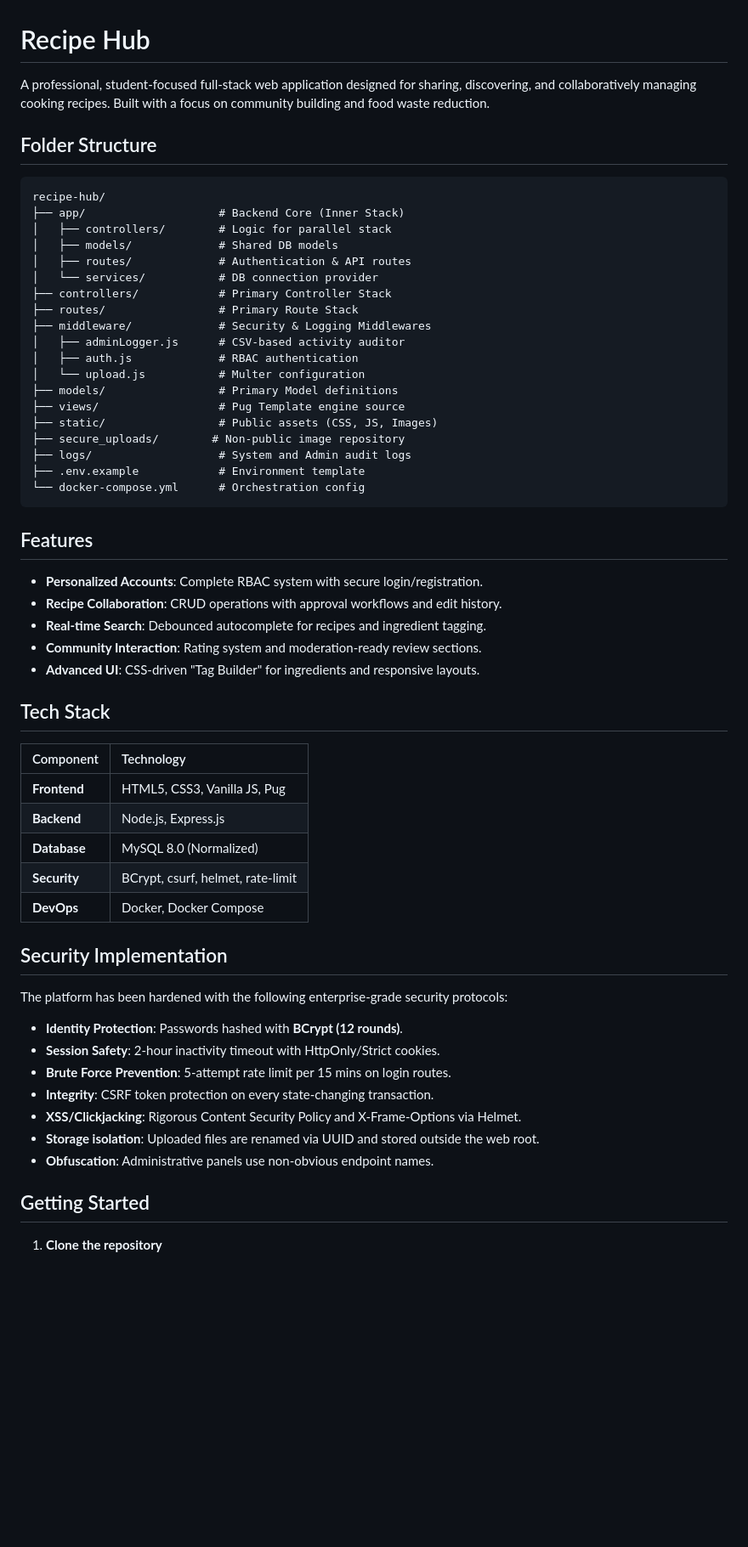
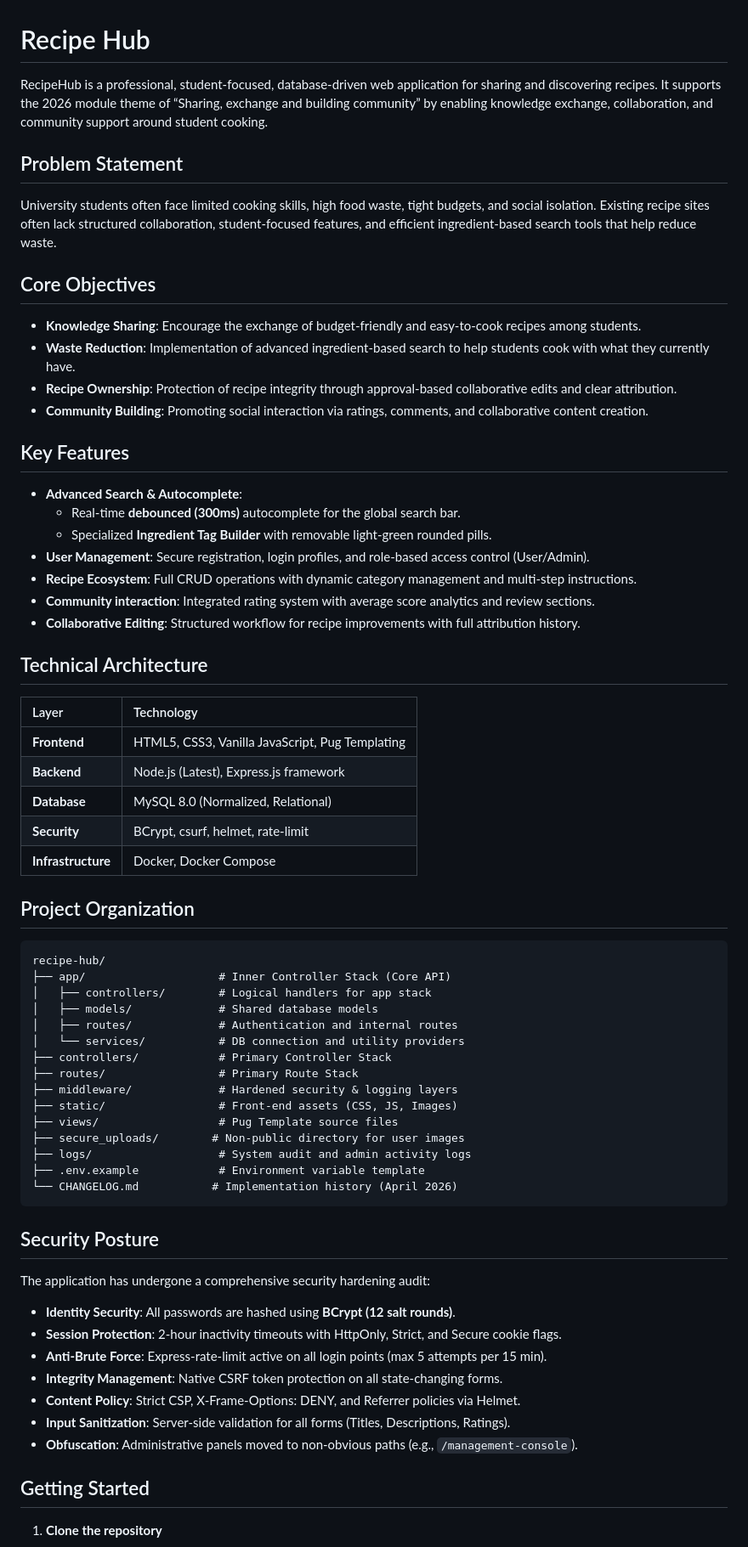
Before and after one commit to ernest-tolstonohov/recipe-hub, a Markdown page: README.md, the part around one of its changes. Shown at 85% size. GitHub-like rendering; blank space fills up the shorter version.

Commit message:
Build definitive Master README: Merging vision and technical milestones

````diff
--- a/README.md
+++ b/README.md
@@ -1,59 +1,68 @@
 # Recipe Hub
 
-A professional, student-focused full-stack web application designed for sharing, discovering, and collaboratively managing cooking recipes. Built with a focus on community building and food waste reduction.
+RecipeHub is a professional, student-focused, database-driven web application for sharing and discovering recipes. It supports the 2026 module theme of “Sharing, exchange and building community” by enabling knowledge exchange, collaboration, and community support around student cooking.
 
-## Folder Structure
+## Problem Statement
+
+University students often face limited cooking skills, high food waste, tight budgets, and social isolation. Existing recipe sites often lack structured collaboration, student-focused features, and efficient ingredient-based search tools that help reduce waste.
+
+## Core Objectives
+
+- **Knowledge Sharing**: Encourage the exchange of budget-friendly and easy-to-cook recipes among students.
+- **Waste Reduction**: Implementation of advanced ingredient-based search to help students cook with what they currently have.
+- **Recipe Ownership**: Protection of recipe integrity through approval-based collaborative edits and clear attribution.
+- **Community Building**: Promoting social interaction via ratings, comments, and collaborative content creation.
+
+## Key Features
+
+- **Advanced Search & Autocomplete**:
+  - Real-time **debounced (300ms)** autocomplete for the global search bar.
+  - Specialized **Ingredient Tag Builder** with removable light-green rounded pills.
+- **User Management**: Secure registration, login profiles, and role-based access control (User/Admin).
+- **Recipe Ecosystem**: Full CRUD operations with dynamic category management and multi-step instructions.
+- **Community interaction**: Integrated rating system with average score analytics and review sections.
+- **Collaborative Editing**: Structured workflow for recipe improvements with full attribution history.
+
+## Technical Architecture
+
+| Layer | Technology |
+| :--- | :--- |
+| **Frontend** | HTML5, CSS3, Vanilla JavaScript, Pug Templating |
+| **Backend** | Node.js (Latest), Express.js framework |
+| **Database** | MySQL 8.0 (Normalized, Relational) |
+| **Security** | BCrypt, csurf, helmet, rate-limit |
+| **Infrastructure** | Docker, Docker Compose |
+
+## Project Organization
 
 ```text
 recipe-hub/
-├── app/                    # Backend Core (Inner Stack)
-│   ├── controllers/        # Logic for parallel stack
-│   ├── models/             # Shared DB models
-│   ├── routes/             # Authentication & API routes
-│   └── services/           # DB connection provider
+├── app/                    # Inner Controller Stack (Core API)
+│   ├── controllers/        # Logical handlers for app stack
+│   ├── models/             # Shared database models
+│   ├── routes/             # Authentication and internal routes
+│   └── services/           # DB connection and utility providers
 ├── controllers/            # Primary Controller Stack
 ├── routes/                 # Primary Route Stack
-├── middleware/             # Security & Logging Middlewares
-│   ├── adminLogger.js      # CSV-based activity auditor
-│   ├── auth.js             # RBAC authentication
-│   └── upload.js           # Multer configuration
-├── models/                 # Primary Model definitions
-├── views/                  # Pug Template engine source
-├── static/                 # Public assets (CSS, JS, Images)
-├── secure_uploads/        # Non-public image repository
-├── logs/                   # System and Admin audit logs
-├── .env.example            # Environment template
-└── docker-compose.yml      # Orchestration config
+├── middleware/             # Hardened security & logging layers
+├── static/                 # Front-end assets (CSS, JS, Images)
+├── views/                  # Pug Template source files
+├── secure_uploads/        # Non-public directory for user images
+├── logs/                   # System audit and admin activity logs
+├── .env.example            # Environment variable template
+└── CHANGELOG.md           # Implementation history (April 2026)
 ```
 
-## Features
+## Security Posture
 
-- **Personalized Accounts**: Complete RBAC system with secure login/registration.
-- **Recipe Collaboration**: CRUD operations with approval workflows and edit history.
-- **Real-time Search**: Debounced autocomplete for recipes and ingredient tagging.
-- **Community Interaction**: Rating system and moderation-ready review sections.
-- **Advanced UI**: CSS-driven "Tag Builder" for ingredients and responsive layouts.
-
-## Tech Stack
-
-| Component | Technology |
-| :--- | :--- |
-| **Frontend** | HTML5, CSS3, Vanilla JS, Pug |
-| **Backend** | Node.js, Express.js |
-| **Database** | MySQL 8.0 (Normalized) |
-| **Security** | BCrypt, csurf, helmet, rate-limit |
-| **DevOps** | Docker, Docker Compose |
-
-## Security Implementation
-
-The platform has been hardened with the following enterprise-grade security protocols:
-- **Identity Protection**: Passwords hashed with **BCrypt (12 rounds)**.
-- **Session Safety**: 2-hour inactivity timeout with HttpOnly/Strict cookies.
-- **Brute Force Prevention**: 5-attempt rate limit per 15 mins on login routes.
-- **Integrity**: CSRF token protection on every state-changing transaction.
-- **XSS/Clickjacking**: Rigorous Content Security Policy and X-Frame-Options via Helmet.
-- **Storage isolation**: Uploaded files are renamed via UUID and stored outside the web root.
-- **Obfuscation**: Administrative panels use non-obvious endpoint names.
+The application has undergone a comprehensive security hardening audit:
+- **Identity Security**: All passwords are hashed using **BCrypt (12 salt rounds)**.
+- **Session Protection**: 2-hour inactivity timeouts with HttpOnly, Strict, and Secure cookie flags.
+- **Anti-Brute Force**: Express-rate-limit active on all login points (max 5 attempts per 15 min).
+- **Integrity Management**: Native CSRF token protection on all state-changing forms.
+- **Content Policy**: Strict CSP, X-Frame-Options: DENY, and Referrer policies via Helmet.
+- **Input Sanitization**: Server-side validation for all forms (Titles, Descriptions, Ratings).
+- **Obfuscation**: Administrative panels moved to non-obvious paths (e.g., `/management-console`).
 
 ## Getting Started
 
````
Also changed, not shown: other parts of README.md (+2 -11 lines).
